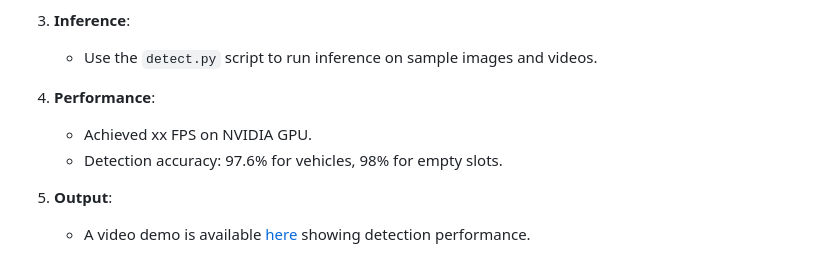
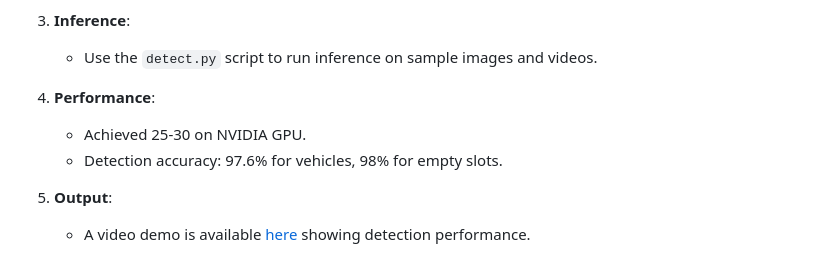
Before and after one commit to moseskiran006/SEMICORE_LABS, a Markdown page: Readme.md, the part around the change. GitHub-like rendering.

```diff
--- a/Readme.md
+++ b/Readme.md
@@ -29,7 +29,7 @@ Develop an AI model to detect vehicles and empty parking slots from images or vi
    - Use the `detect.py` script to run inference on sample images and videos.
 
 4. **Performance**:
-   - Achieved xx FPS on NVIDIA GPU.
+   - Achieved  25-30 on NVIDIA GPU.
    - Detection accuracy: 97.6% for vehicles, 98% for empty slots.
 
 5. **Output**:
```
